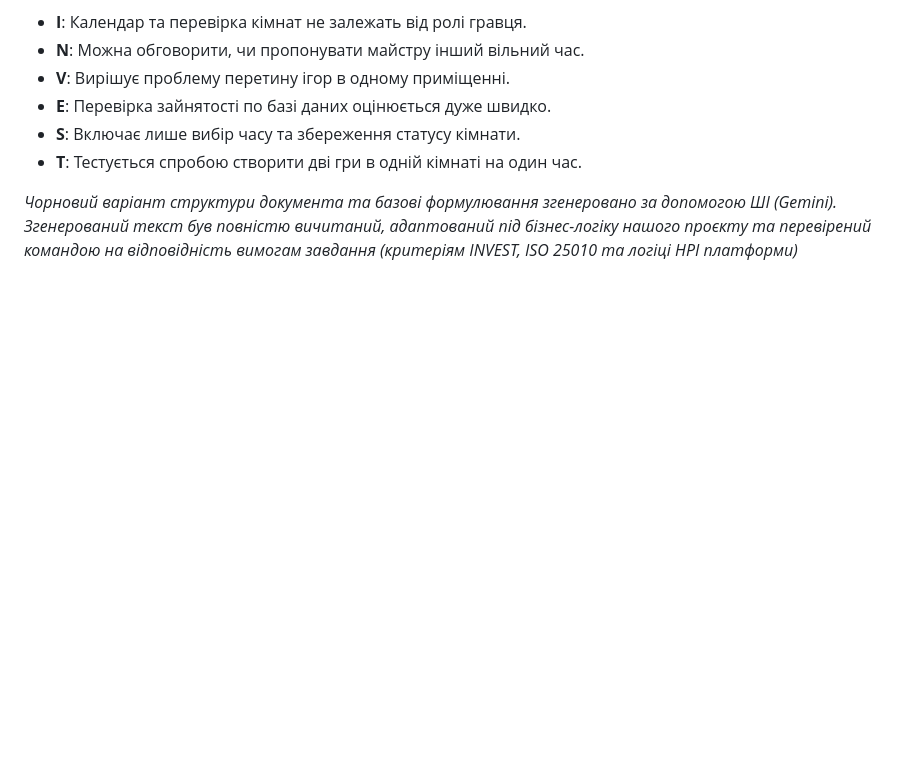
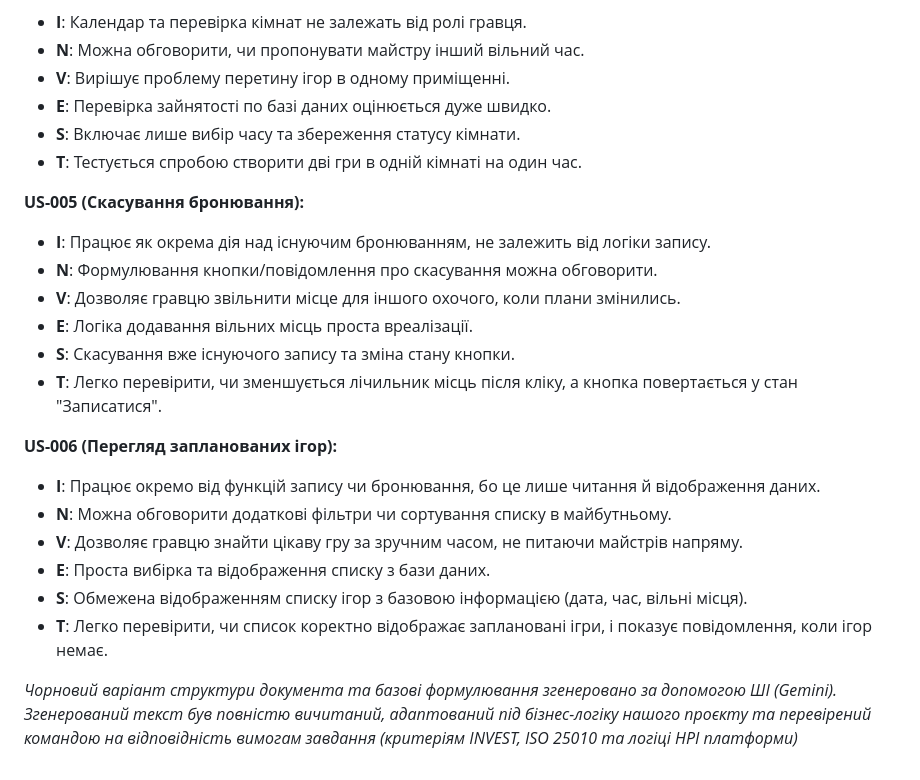
Before and after one commit to ukma-fin-ssdm-2026/vibecoders, a Markdown page: docs/requirements/user-stories.md, the part around the change. GitHub-like rendering; blank space fills up the shorter version.

Commit message:
Add invest criterias for US-005 and US-006

```diff
--- a/docs/requirements/user-stories.md
+++ b/docs/requirements/user-stories.md
@@ -62,4 +62,22 @@
 - **S**: Включає лише вибір часу та збереження статусу кімнати.
 - **T**: Тестується спробою створити дві гри в одній кімнаті на один час.
 
+**US-005 (Скасування бронювання):**
+
+- **I**: Працює як окрема дія над існуючим бронюванням, не залежить від логіки запису.
+- **N**: Формулювання кнопки/повідомлення про скасування можна обговорити.
+- **V**: Дозволяє гравцю звільнити місце для іншого охочого, коли плани змінились.
+- **E**: Логіка додавання вільних місць проста вреалізації.
+- **S**: Скасування вже існуючого запису та зміна стану кнопки.
+- **T**: Легко перевірити, чи зменшується лічильник місць після кліку, а кнопка повертається у стан "Записатися".
+
+**US-006 (Перегляд запланованих ігор):**
+
+- **I**: Працює окремо від функцій запису чи бронювання, бо це лише читання й відображення даних.
+- **N**: Можна обговорити додаткові фільтри чи сортування списку в майбутньому.
+- **V**: Дозволяє гравцю знайти цікаву гру за зручним часом, не питаючи майстрів напряму.
+- **E**: Проста вибірка та відображення списку з бази даних.
+- **S**: Обмежена відображенням списку ігор з базовою інформацією (дата, час, вільні місця).
+- **T**: Легко перевірити, чи список коректно відображає заплановані ігри, і показує повідомлення, коли ігор немає.
+
 *Чорновий варіант структури документа та базові формулювання згенеровано за допомогою ШІ (Gemini). Згенерований текст був повністю вичитаний, адаптований під бізнес-логіку нашого проєкту та перевірений командою на відповідність вимогам завдання (критеріям INVEST, ISO 25010 та логіці НРІ платформи)*
```
